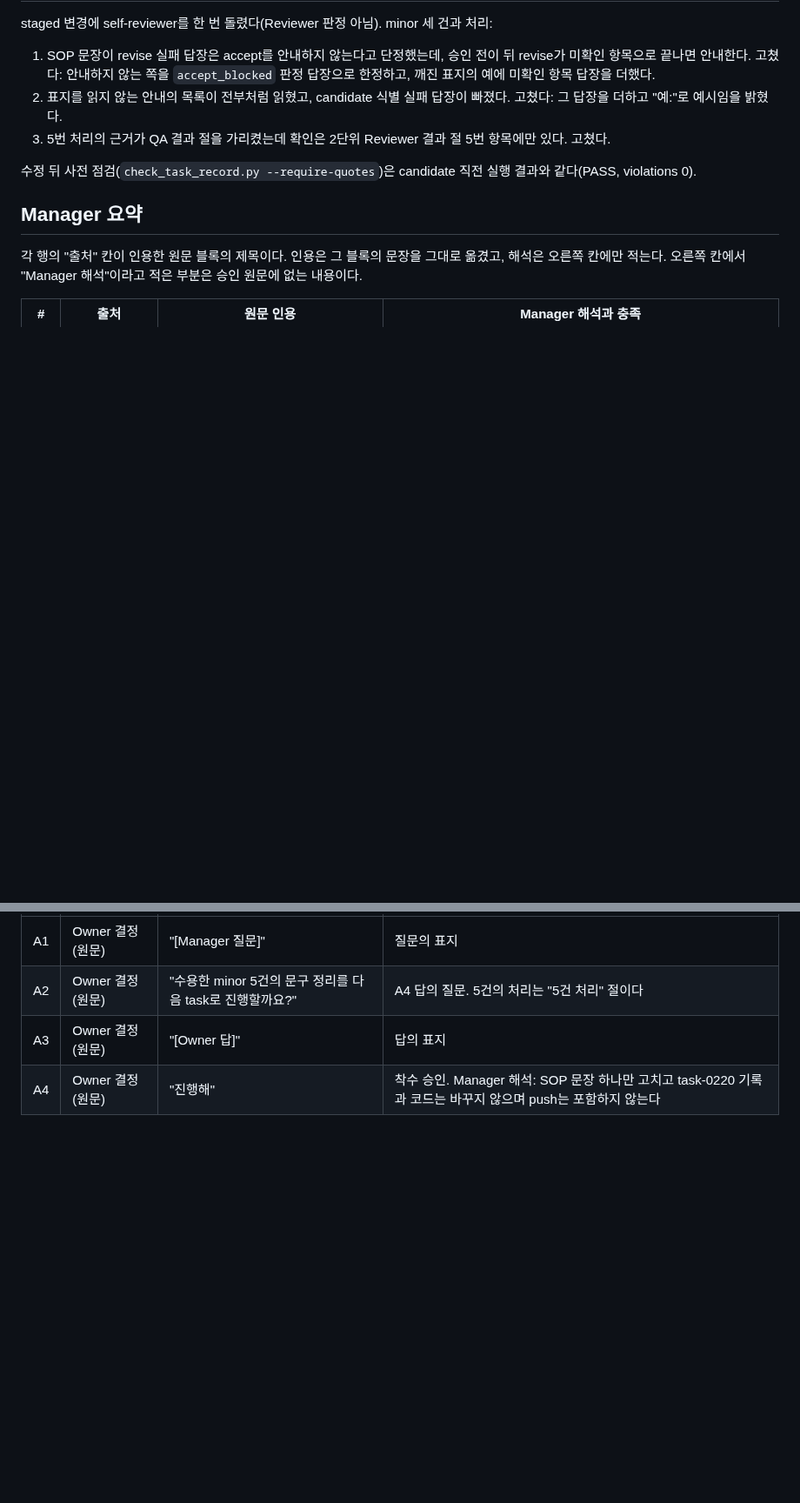
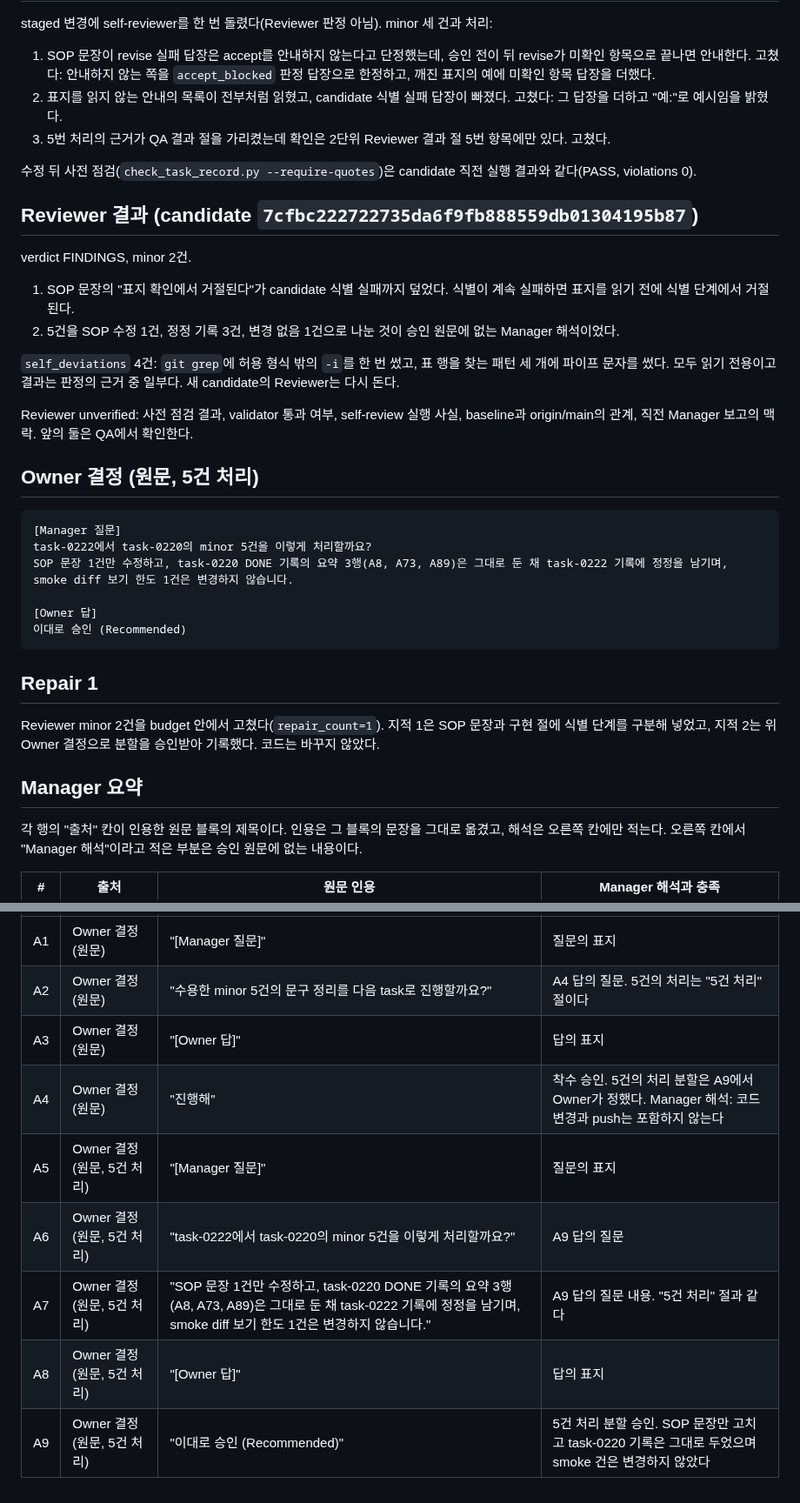
Before and after one commit to 1412moo/jarvis-core, a Markdown page: memory/tasks/task-0222-sop-recheck-guide-wording-cleanup.md, 2 parts joined by grey strips. Shown at 87% size. GitHub-like rendering; blank space fills up the shorter version.

Commit message:
docs(sop): repair 1, name where an offered accept is refused (task-0222)
An accept offered without the marker decision is refused at the marker
check, or at candidate identification when that keeps failing. The
record now holds the Owner's decision on how the five minors are
handled.

Co-Authored-By: Claude Opus 5.5 <noreply@anthropic.com>

````diff
--- a/memory/tasks/task-0222-sop-recheck-guide-wording-cleanup.md
+++ b/memory/tasks/task-0222-sop-recheck-guide-wording-cleanup.md
@@ -77,6 +77,32 @@ staged 변경에 self-reviewer를 한 번 돌렸다(Reviewer 판정 아님). min
 
 수정 뒤 사전 점검(`check_task_record.py --require-quotes`)은 candidate 직전 실행 결과와 같다(PASS, violations 0).
 
+## Reviewer 결과 (candidate `7cfbc222722735da6f9fb888559db01304195b87`)
+
+verdict FINDINGS, minor 2건.
+
+1. SOP 문장의 "표지 확인에서 거절된다"가 candidate 식별 실패까지 덮었다. 식별이 계속 실패하면 표지를 읽기 전에 식별 단계에서 거절된다.
+2. 5건을 SOP 수정 1건, 정정 기록 3건, 변경 없음 1건으로 나눈 것이 승인 원문에 없는 Manager 해석이었다.
+
+`self_deviations` 4건: `git grep`에 허용 형식 밖의 `-i`를 한 번 썼고, 표 행을 찾는 패턴 세 개에 파이프 문자를 썼다. 모두 읽기 전용이고 결과는 판정의 근거 중 일부다. 새 candidate의 Reviewer는 다시 돈다.
+
+Reviewer unverified: 사전 점검 결과, validator 통과 여부, self-review 실행 사실, baseline과 origin/main의 관계, 직전 Manager 보고의 맥락. 앞의 둘은 QA에서 확인한다.
+
+## Owner 결정 (원문, 5건 처리)
+
+```text
+[Manager 질문]
+task-0222에서 task-0220의 minor 5건을 이렇게 처리할까요?
+SOP 문장 1건만 수정하고, task-0220 DONE 기록의 요약 3행(A8, A73, A89)은 그대로 둔 채 task-0222 기록에 정정을 남기며, smoke diff 보기 한도 1건은 변경하지 않습니다.
+
+[Owner 답]
+이대로 승인 (Recommended)
+```
+
+## Repair 1
+
+Reviewer minor 2건을 budget 안에서 고쳤다(`repair_count=1`). 지적 1은 SOP 문장과 구현 절에 식별 단계를 구분해 넣었고, 지적 2는 위 Owner 결정으로 분할을 승인받아 기록했다. 코드는 바꾸지 않았다.
+
 ## Manager 요약
 
 각 행의 "출처" 칸이 인용한 원문 블록의 제목이다. 인용은 그 블록의 문장을 그대로 옮겼고, 해석은 오른쪽 칸에만 적는다. 오른쪽 칸에서 "Manager 해석"이라고 적은 부분은 승인 원문에 없는 내용이다.
@@ -86,4 +112,9 @@ staged 변경에 self-reviewer를 한 번 돌렸다(Reviewer 판정 아님). min
 | A1 | Owner 결정 (원문) | "[Manager 질문]" | 질문의 표지 |
 | A2 | Owner 결정 (원문) | "수용한 minor 5건의 문구 정리를 다음 task로 진행할까요?" | A4 답의 질문. 5건의 처리는 "5건 처리" 절이다 |
 | A3 | Owner 결정 (원문) | "[Owner 답]" | 답의 표지 |
-| A4 | Owner 결정 (원문) | "진행해" | 착수 승인. Manager 해석: SOP 문장 하나만 고치고 task-0220 기록과 코드는 바꾸지 않으며 push는 포함하지 않는다 |
+| A4 | Owner 결정 (원문) | "진행해" | 착수 승인. 5건의 처리 분할은 A9에서 Owner가 정했다. Manager 해석: 코드 변경과 push는 포함하지 않는다 |
+| A5 | Owner 결정 (원문, 5건 처리) | "[Manager 질문]" | 질문의 표지 |
+| A6 | Owner 결정 (원문, 5건 처리) | "task-0222에서 task-0220의 minor 5건을 이렇게 처리할까요?" | A9 답의 질문 |
+| A7 | Owner 결정 (원문, 5건 처리) | "SOP 문장 1건만 수정하고, task-0220 DONE 기록의 요약 3행(A8, A73, A89)은 그대로 둔 채 task-0222 기록에 정정을 남기며, smoke diff 보기 한도 1건은 변경하지 않습니다." | A9 답의 질문 내용. "5건 처리" 절과 같다 |
+| A8 | Owner 결정 (원문, 5건 처리) | "[Owner 답]" | 답의 표지 |
+| A9 | Owner 결정 (원문, 5건 처리) | "이대로 승인 (Recommended)" | 5건 처리 분할 승인. SOP 문장만 고치고 task-0220 기록은 그대로 두었으며 smoke 건은 변경하지 않았다 |
````
Also changed, not shown: other parts of memory/tasks/task-0222-sop-recheck-guide-wording-cleanup.md (+3 -3 lines), docs/jarvis-multi-agent-sop-v0.1.md (+1 -1 lines).
